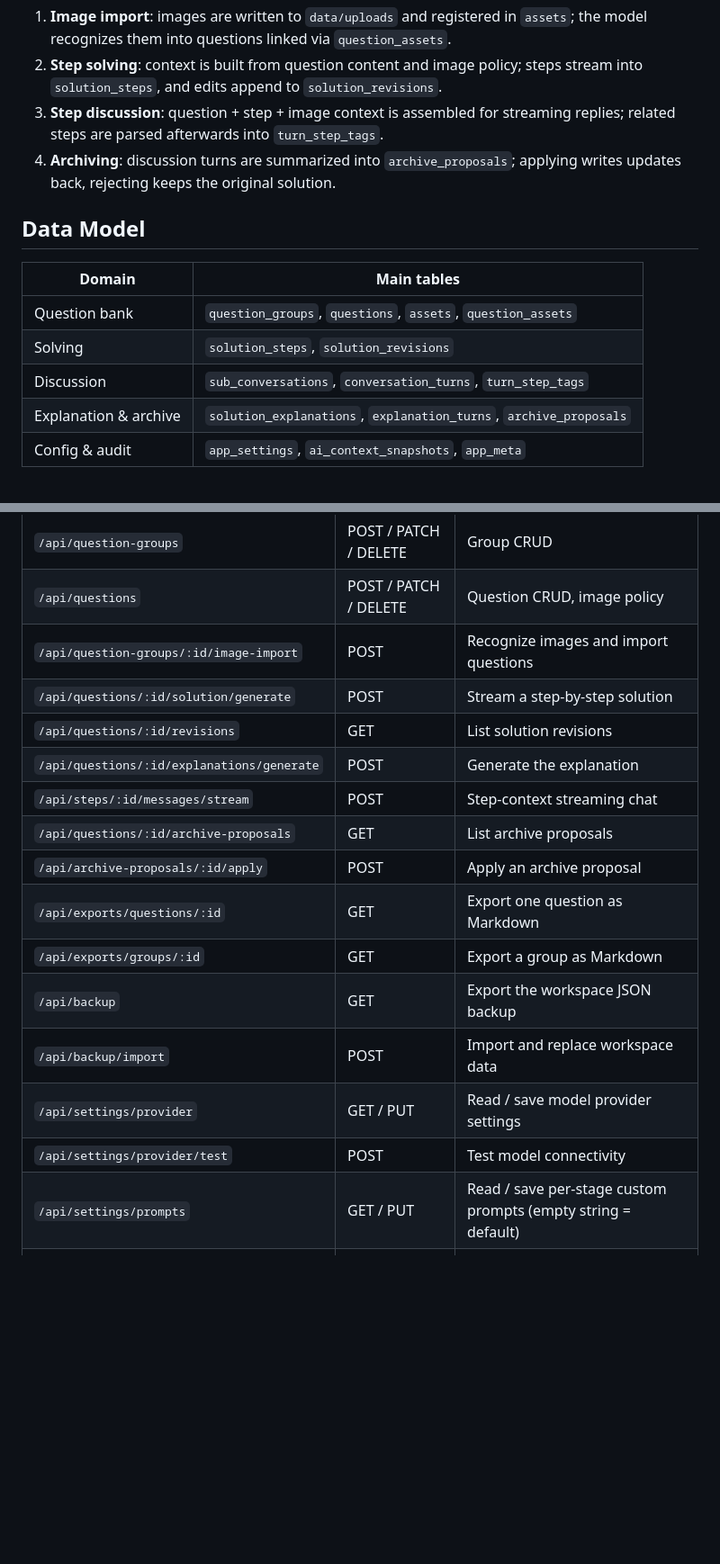
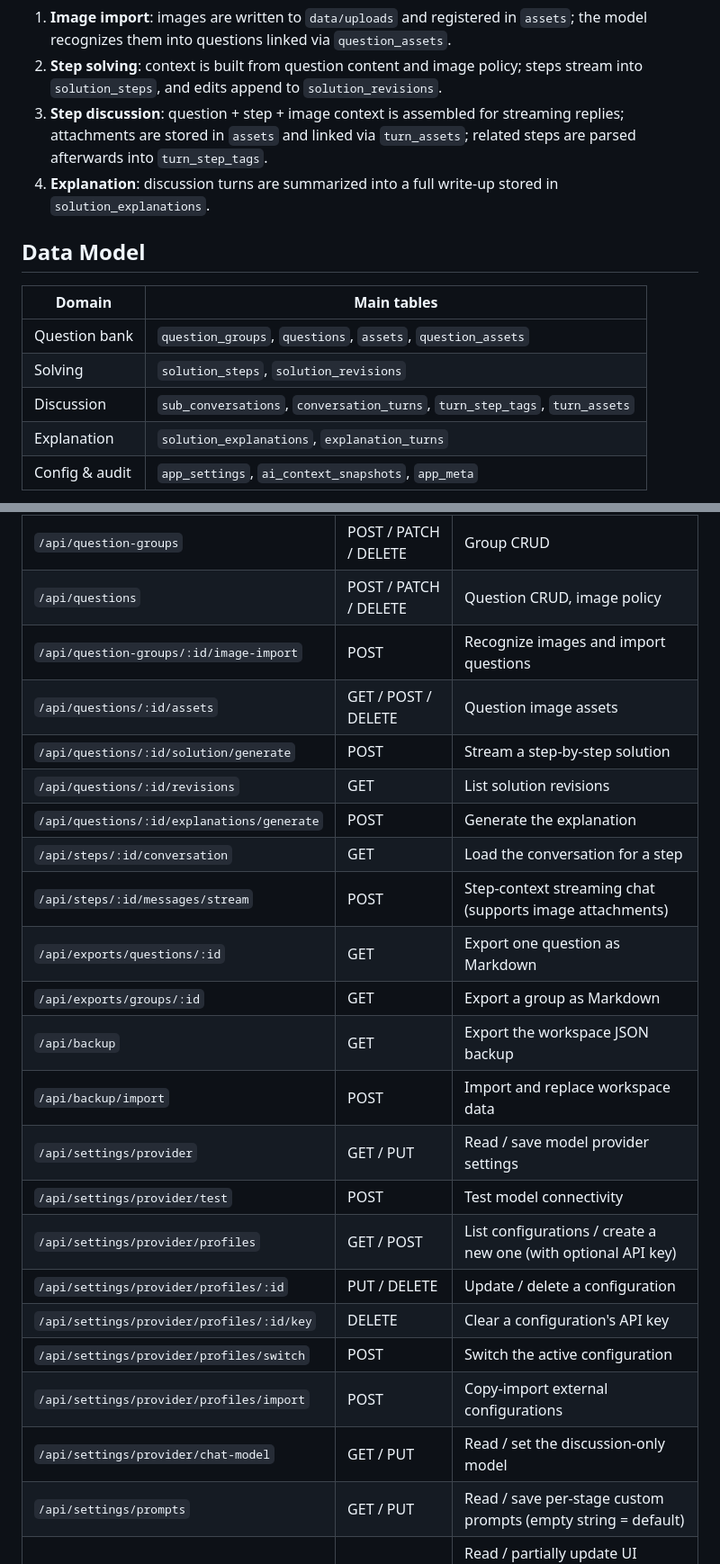
Before and after one commit to XiaHouSheng/motive-studio, a Markdown page: README.md, 2 parts joined by grey strips. Shown at 90% size. Rendered like a GitHub page; blank space fills up the shorter version.

```diff
--- a/README.md
+++ b/README.md
@@ -127,8 +131,8 @@ Core data flows:
 
 1. **Image import**: images are written to `data/uploads` and registered in `assets`; the model recognizes them into questions linked via `question_assets`.
 2. **Step solving**: context is built from question content and image policy; steps stream into `solution_steps`, and edits append to `solution_revisions`.
-3. **Step discussion**: question + step + image context is assembled for streaming replies; related steps are parsed afterwards into `turn_step_tags`.
-4. **Archiving**: discussion turns are summarized into `archive_proposals`; applying writes updates back, rejecting keeps the original solution.
+3. **Step discussion**: question + step + image context is assembled for streaming replies; attachments are stored in `assets` and linked via `turn_assets`; related steps are parsed afterwards into `turn_step_tags`.
+4. **Explanation**: discussion turns are summarized into a full write-up stored in `solution_explanations`.
 
 ## Data Model
 
@@ -136,8 +140,8 @@ Core data flows:
 | --- | --- |
 | Question bank | `question_groups`, `questions`, `assets`, `question_assets` |
 | Solving | `solution_steps`, `solution_revisions` |
-| Discussion | `sub_conversations`, `conversation_turns`, `turn_step_tags` |
-| Explanation & archive | `solution_explanations`, `explanation_turns`, `archive_proposals` |
+| Discussion | `sub_conversations`, `conversation_turns`, `turn_step_tags`, `turn_assets` |
+| Explanation | `solution_explanations`, `explanation_turns` |
 | Config & audit | `app_settings`, `ai_context_snapshots`, `app_meta` |
 
 The database upgrades itself through versioned migrations (`PRAGMA user_version`); a set of sample data is seeded on first start so you can try everything immediately.
@@ -279,18 +286,24 @@ All endpoints are prefixed with `/api`; errors are returned as `{ code, message
 | `/api/question-groups` | POST / PATCH / DELETE | Group CRUD |
 | `/api/questions` | POST / PATCH / DELETE | Question CRUD, image policy |
 | `/api/question-groups/:id/image-import` | POST | Recognize images and import questions |
+| `/api/questions/:id/assets` | GET / POST / DELETE | Question image assets |
 | `/api/questions/:id/solution/generate` | POST | Stream a step-by-step solution |
 | `/api/questions/:id/revisions` | GET | List solution revisions |
 | `/api/questions/:id/explanations/generate` | POST | Generate the explanation |
-| `/api/steps/:id/messages/stream` | POST | Step-context streaming chat |
-| `/api/questions/:id/archive-proposals` | GET | List archive proposals |
-| `/api/archive-proposals/:id/apply` | POST | Apply an archive proposal |
+| `/api/steps/:id/conversation` | GET | Load the conversation for a step |
+| `/api/steps/:id/messages/stream` | POST | Step-context streaming chat (supports image attachments) |
 | `/api/exports/questions/:id` | GET | Export one question as Markdown |
 | `/api/exports/groups/:id` | GET | Export a group as Markdown |
 | `/api/backup` | GET | Export the workspace JSON backup |
 | `/api/backup/import` | POST | Import and replace workspace data |
 | `/api/settings/provider` | GET / PUT | Read / save model provider settings |
 | `/api/settings/provider/test` | POST | Test model connectivity |
+| `/api/settings/provider/profiles` | GET / POST | List configurations / create a new one (with optional API key) |
+| `/api/settings/provider/profiles/:id` | PUT / DELETE | Update / delete a configuration |
+| `/api/settings/provider/profiles/:id/key` | DELETE | Clear a configuration's API key |
+| `/api/settings/provider/profiles/switch` | POST | Switch the active configuration |
+| `/api/settings/provider/profiles/import` | POST | Copy-import external configurations |
+| `/api/settings/provider/chat-model` | GET / PUT | Read / set the discussion-only model |
 | `/api/settings/prompts` | GET / PUT | Read / save per-stage custom prompts (empty string = default) |
 | `/api/settings/ui` | GET / PUT | Read / partially update UI preferences (language, theme mode) |
 | `/api/mobile/link` | POST | Generate the mobile pairing link and QR code |
```
Also changed, not shown: other parts of README.md (+22 -15 lines), README.zh-CN.md (+35 -24 lines), docs/screenshots/discussion-panel.png, docs/screenshots/mobile-capture.png, docs/screenshots/provider-settings.png, docs/screenshots/workspace-dark-main.png, docs/screenshots/workspace-light-main.png.
